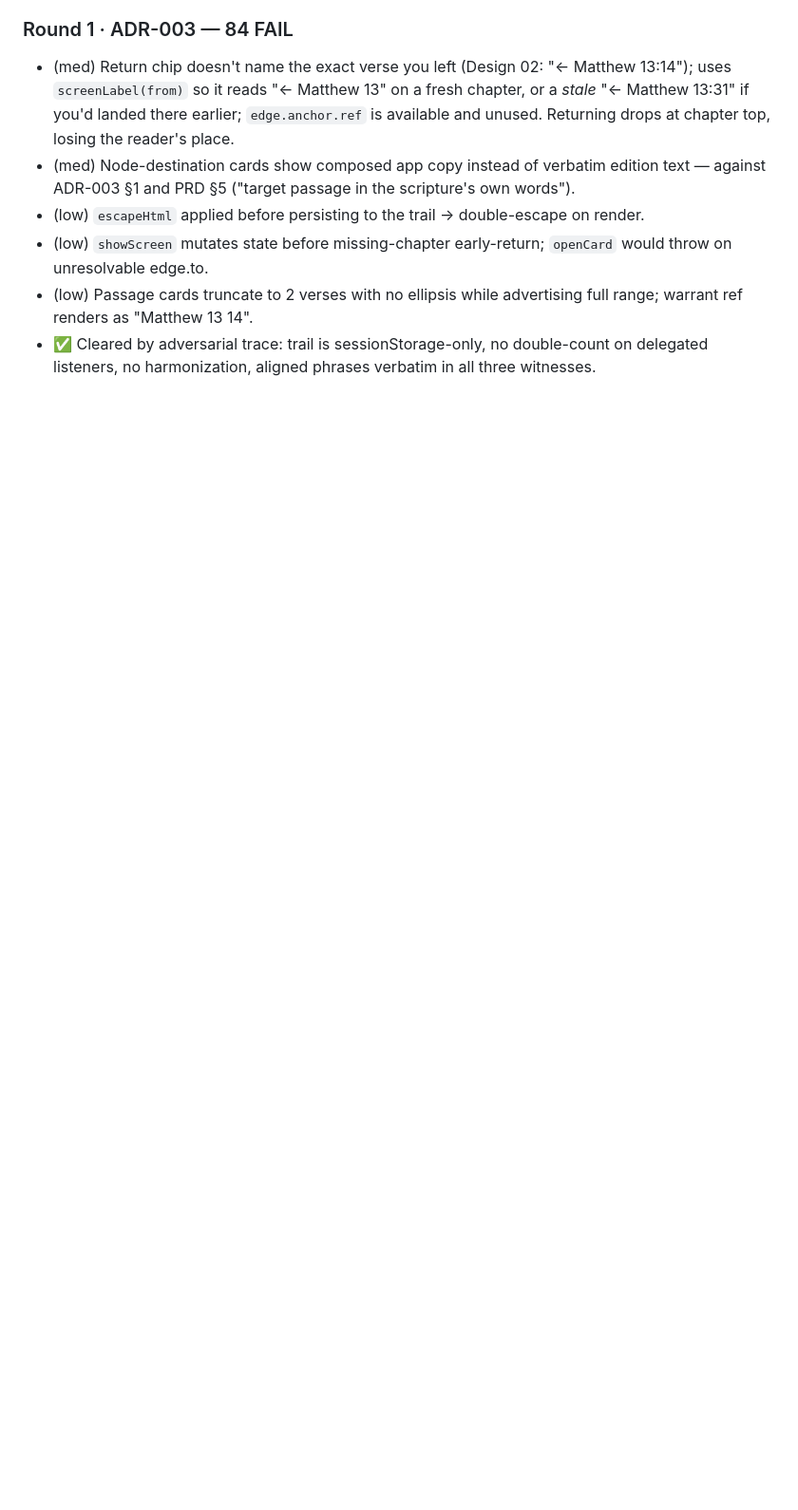
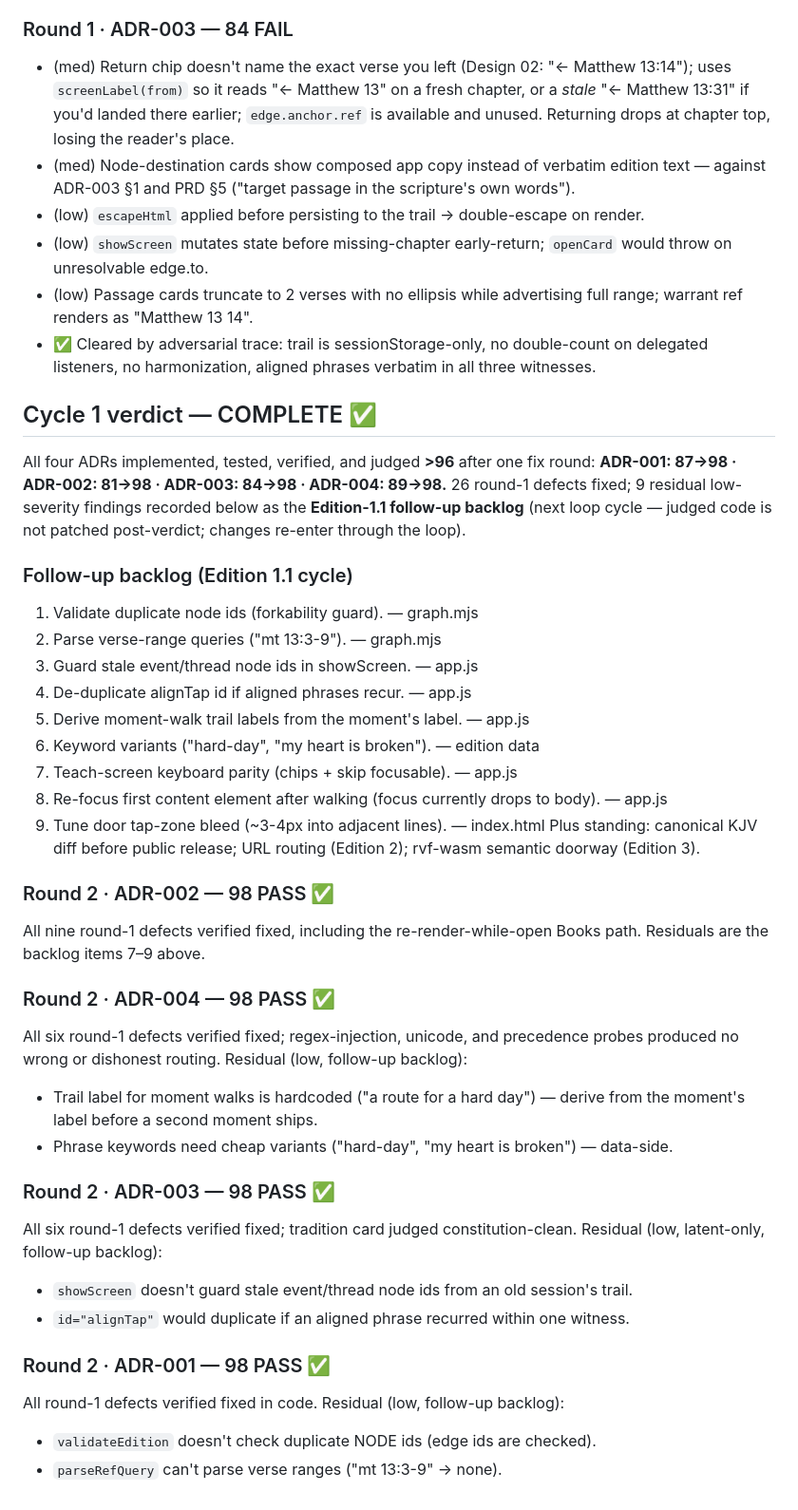
Before and after one commit to evaplusai/walktheword, a Markdown page: docs/loop/scoreboard.md, the part around one of its changes. Shown at 95% size. Drawn GitHub-style; blank space fills up the shorter version.

Commit message:
Loop cycle 1 complete: all four ADRs judged >96 (98/98/98/98)
Scoreboard: 26 defects found round 1 (87/81/84/89), fixed, verified by the same
judges round 2. 9 residual low findings recorded as Edition-1.1 backlog.

Co-Authored-By: Claude Fable 5 <noreply@anthropic.com>

```diff
--- a/docs/loop/scoreboard.md
+++ b/docs/loop/scoreboard.md
@@ -60,3 +75,45 @@ auto-continue pattern per Autopilot ADR-037 (`ruflo/ruflo/docs/adr/ADR-037-AUTOP
   warrant ref renders as "Matthew 13 14".
 - ✅ Cleared by adversarial trace: trail is sessionStorage-only, no double-count on
   delegated listeners, no harmonization, aligned phrases verbatim in all three witnesses.
+
+## Cycle 1 verdict — COMPLETE ✅
+All four ADRs implemented, tested, verified, and judged **>96** after one fix round:
+**ADR-001: 87→98 · ADR-002: 81→98 · ADR-003: 84→98 · ADR-004: 89→98.**
+26 round-1 defects fixed; 9 residual low-severity findings recorded below as the
+**Edition-1.1 follow-up backlog** (next loop cycle — judged code is not patched
+post-verdict; changes re-enter through the loop).
+
+### Follow-up backlog (Edition 1.1 cycle)
+1. Validate duplicate node ids (forkability guard). — graph.mjs
+2. Parse verse-range queries ("mt 13:3-9"). — graph.mjs
+3. Guard stale event/thread node ids in showScreen. — app.js
+4. De-duplicate alignTap id if aligned phrases recur. — app.js
+5. Derive moment-walk trail labels from the moment's label. — app.js
+6. Keyword variants ("hard-day", "my heart is broken"). — edition data
+7. Teach-screen keyboard parity (chips + skip focusable). — app.js
+8. Re-focus first content element after walking (focus currently drops to body). — app.js
+9. Tune door tap-zone bleed (~3-4px into adjacent lines). — index.html
+Plus standing: canonical KJV diff before public release; URL routing (Edition 2);
+rvf-wasm semantic doorway (Edition 3).
+
+### Round 2 · ADR-002 — 98 PASS ✅
+All nine round-1 defects verified fixed, including the re-render-while-open Books path.
+Residuals are the backlog items 7–9 above.
+
+### Round 2 · ADR-004 — 98 PASS ✅
+All six round-1 defects verified fixed; regex-injection, unicode, and precedence probes
+produced no wrong or dishonest routing. Residual (low, follow-up backlog):
+- Trail label for moment walks is hardcoded ("a route for a hard day") — derive from
+  the moment's label before a second moment ships.
+- Phrase keywords need cheap variants ("hard-day", "my heart is broken") — data-side.
+
+### Round 2 · ADR-003 — 98 PASS ✅
+All six round-1 defects verified fixed; tradition card judged constitution-clean.
+Residual (low, latent-only, follow-up backlog):
+- `showScreen` doesn't guard stale event/thread node ids from an old session's trail.
+- `id="alignTap"` would duplicate if an aligned phrase recurred within one witness.
+
+### Round 2 · ADR-001 — 98 PASS ✅
+All round-1 defects verified fixed in code. Residual (low, follow-up backlog):
+- `validateEdition` doesn't check duplicate NODE ids (edge ids are checked).
+- `parseRefQuery` can't parse verse ranges ("mt 13:3-9" → none).
```
Also changed, not shown: other parts of docs/loop/scoreboard.md (+19 -4 lines).
